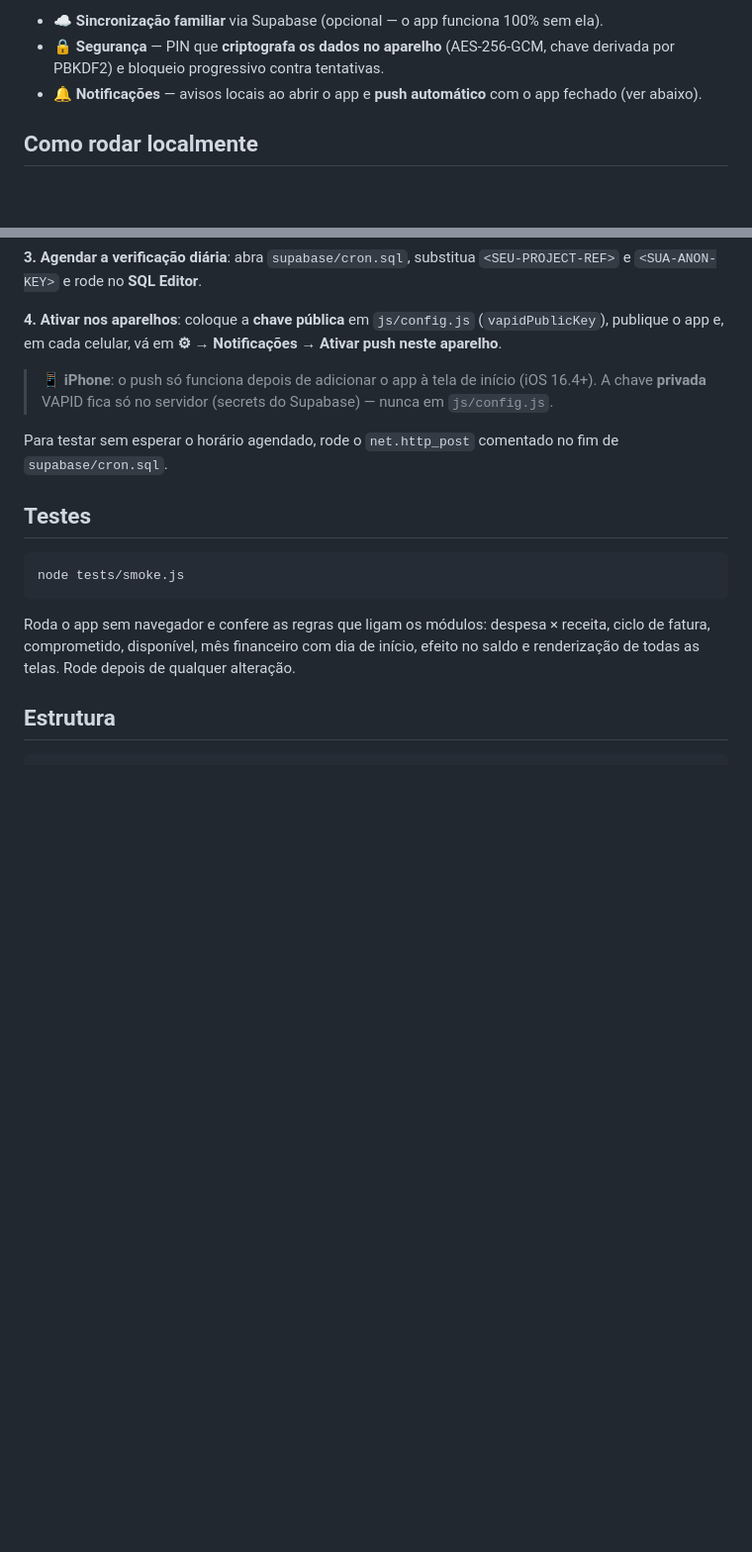
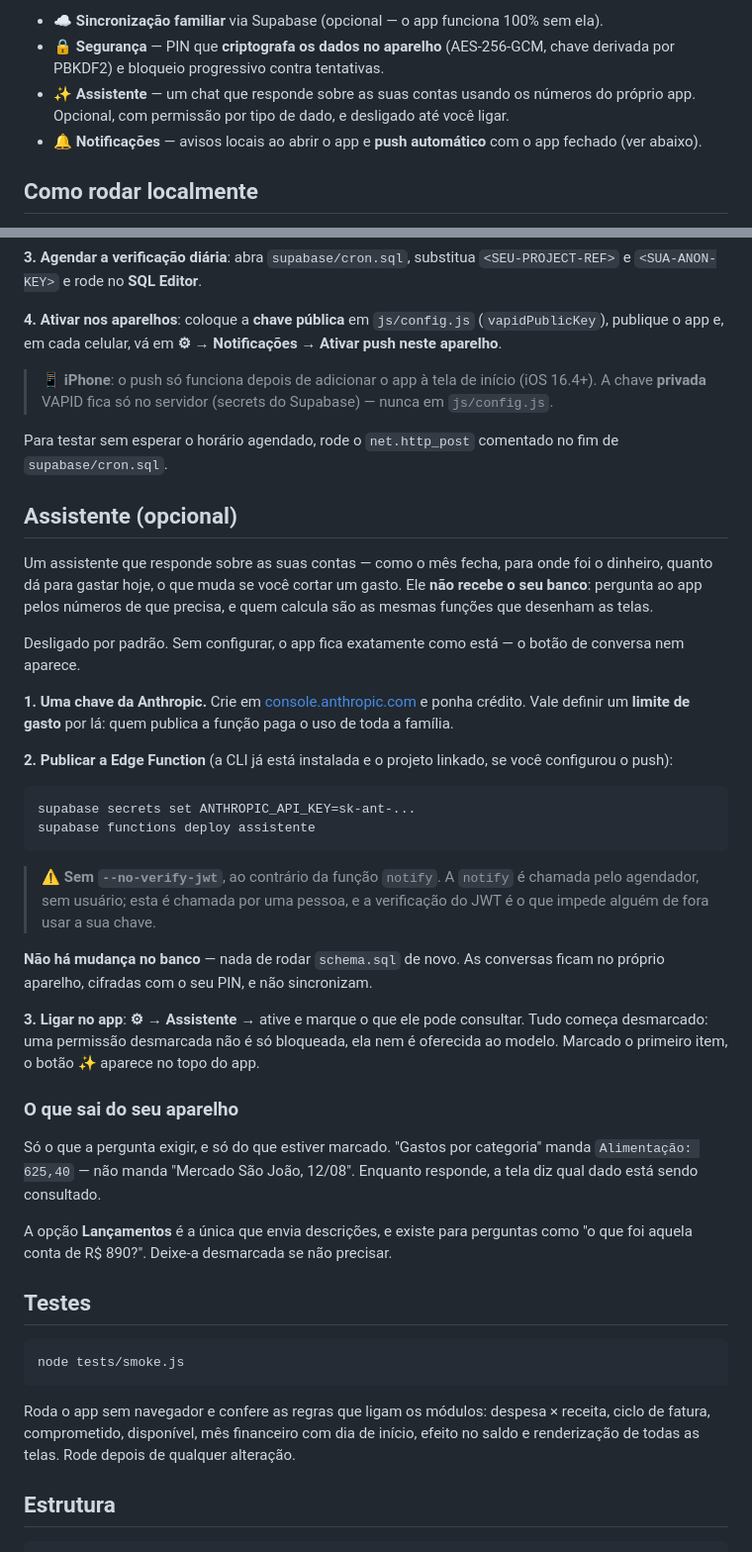
Before and after one commit to joctarios-lab/finances, a Markdown page: README.md, 2 parts joined by grey strips. Shown at 99% size. Drawn GitHub-style; blank space fills up the shorter version.

Commit message:
docs: como publicar o assistente no Supabase
Dois comandos e nenhuma mudanca no banco. Registra tambem por que esta funcao
vai SEM --no-verify-jwt, ao contrario da notify: aquela e chamada pelo
agendador, sem usuario; esta e chamada por uma pessoa, e a verificacao do JWT
e o que impede alguem de fora usar a chave de quem publicou.

Co-Authored-By: Claude Opus 5 <noreply@anthropic.com>

````diff
--- a/README.md
+++ b/README.md
@@ -26,6 +26,7 @@ No **computador** funciona como um painel administrativo (menu lateral, cards, t
 **Plataforma**
 - **☁️ Sincronização familiar** via Supabase (opcional — o app funciona 100% sem ela).
 - **🔒 Segurança** — PIN que **criptografa os dados no aparelho** (AES-256-GCM, chave derivada por PBKDF2) e bloqueio progressivo contra tentativas.
+- **✨ Assistente** — um chat que responde sobre as suas contas usando os números do próprio app. Opcional, com permissão por tipo de dado, e desligado até você ligar.
 - **🔔 Notificações** — avisos locais ao abrir o app e **push automático** com o app fechado (ver abaixo).
 
 ## Como rodar localmente
@@ -102,6 +103,48 @@ supabase functions deploy notify --no-verify-jwt
 
 Para testar sem esperar o horário agendado, rode o `net.http_post` comentado no fim de `supabase/cron.sql`.
 
+## Assistente (opcional)
+
+Um assistente que responde sobre as suas contas — como o mês fecha, para onde
+foi o dinheiro, quanto dá para gastar hoje, o que muda se você cortar um gasto.
+Ele **não recebe o seu banco**: pergunta ao app pelos números de que precisa, e
+quem calcula são as mesmas funções que desenham as telas.
+
+Desligado por padrão. Sem configurar, o app fica exatamente como está — o botão
+de conversa nem aparece.
+
+**1. Uma chave da Anthropic.** Crie em [console.anthropic.com](https://console.anthropic.com)
+e ponha crédito. Vale definir um **limite de gasto** por lá: quem publica a
+função paga o uso de toda a família.
+
+**2. Publicar a Edge Function** (a CLI já está instalada e o projeto linkado, se
+você configurou o push):
+
+```bash
+supabase secrets set ANTHROPIC_API_KEY=sk-ant-...
+supabase functions deploy assistente
+```
+
+> ⚠️ **Sem `--no-verify-jwt`**, ao contrário da função `notify`. A `notify` é
+> chamada pelo agendador, sem usuário; esta é chamada por uma pessoa, e a
+> verificação do JWT é o que impede alguém de fora usar a sua chave.
+
+**Não há mudança no banco** — nada de rodar `schema.sql` de novo. As conversas
+ficam no próprio aparelho, cifradas com o seu PIN, e não sincronizam.
+
+**3. Ligar no app**: **⚙︎ → Assistente** → ative e marque o que ele pode
+consultar. Tudo começa desmarcado: uma permissão desmarcada não é só bloqueada,
+ela nem é oferecida ao modelo. Marcado o primeiro item, o botão ✨ aparece no
+topo do app.
+
+### O que sai do seu aparelho
+Só o que a pergunta exigir, e só do que estiver marcado. "Gastos por categoria"
+manda `Alimentação: 625,40` — não manda "Mercado São João, 12/08". Enquanto
+responde, a tela diz qual dado está sendo consultado.
+
+A opção **Lançamentos** é a única que envia descrições, e existe para perguntas
+como "o que foi aquela conta de R$ 890?". Deixe-a desmarcada se não precisar.
+
 ## Testes
 
 ```bash
````
